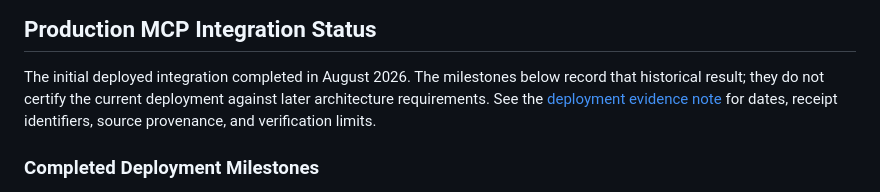
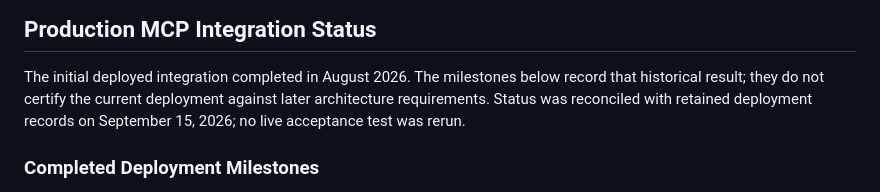
Before and after one commit to areshand/multiagent, a Markdown page: docs/TODO.md, the part around the change. Drawn GitHub-style.

Commit message:
docs: keep deployment status directly in TODO

```diff
--- a/docs/TODO.md
+++ b/docs/TODO.md
@@ -88,9 +88,8 @@ must also be represented or linked from this file.
 
 The initial deployed integration completed in August 2026. The milestones below
 record that historical result; they do not certify the current deployment
-against later architecture requirements. See the
-[deployment evidence note](evidence/2026-08-production-integration.md) for dates,
-receipt identifiers, source provenance, and verification limits.
+against later architecture requirements. Status was reconciled with retained
+deployment records on September 15, 2026; no live acceptance test was rerun.
 
 ### Completed Deployment Milestones
 
```
